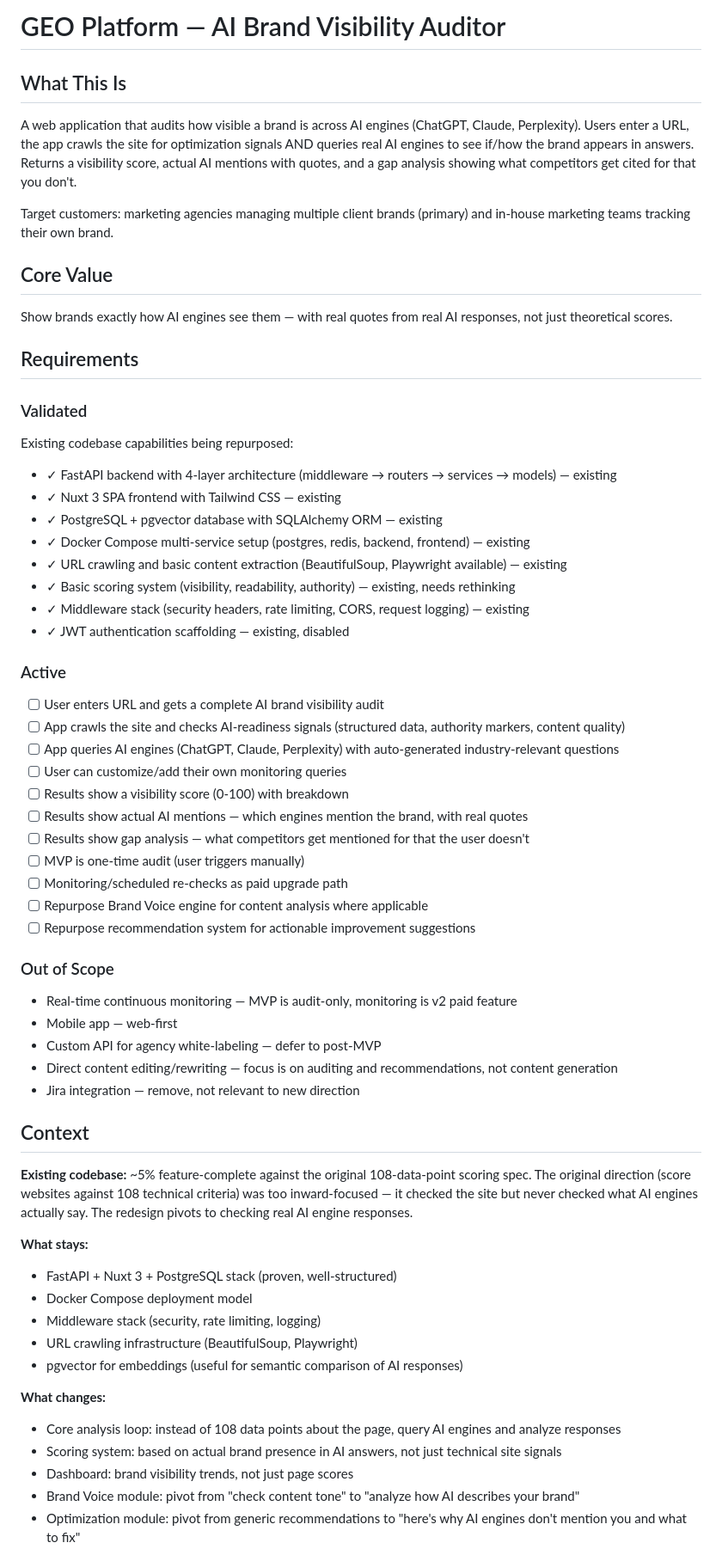
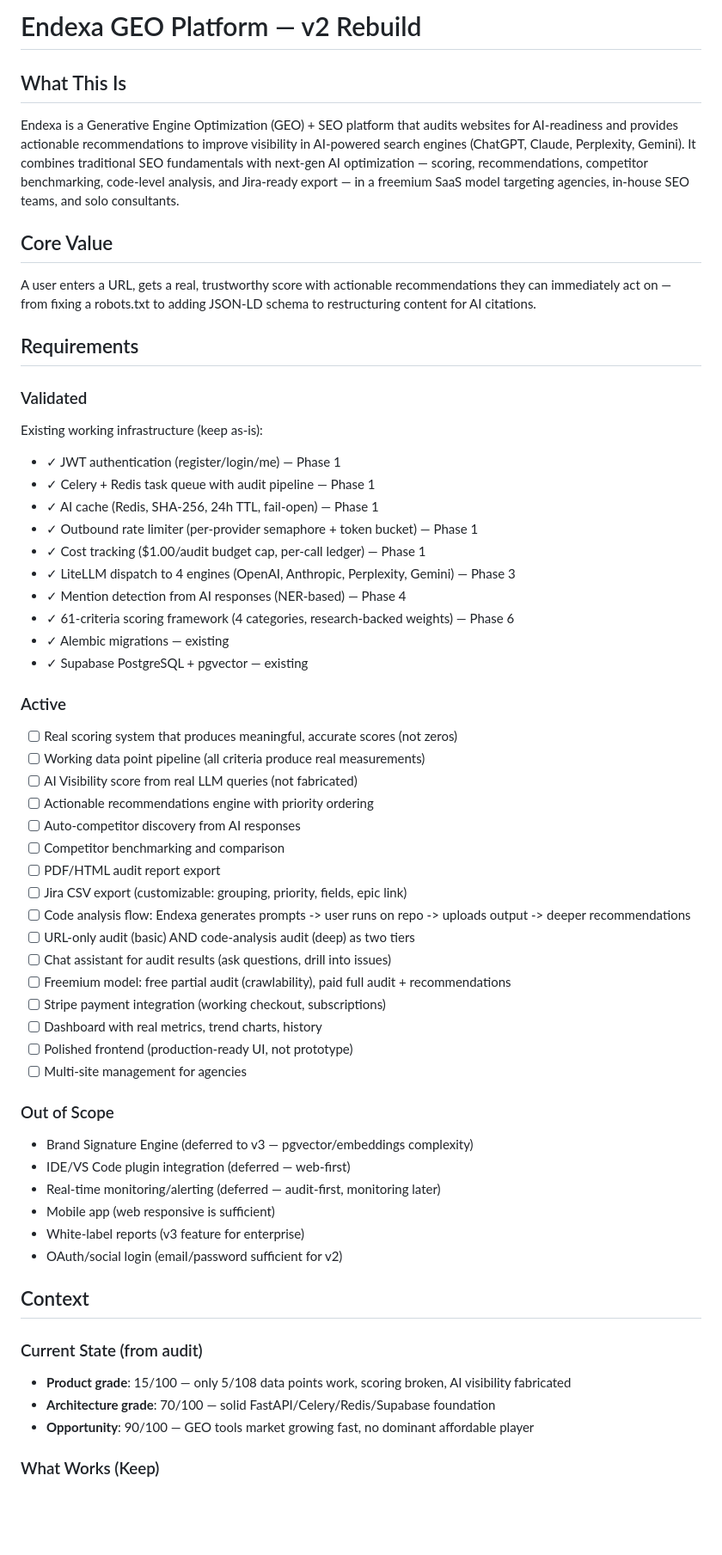
Before and after one commit to Endexa/geo-platform-mvp, a Markdown page: .planning/PROJECT.md, the part around one of its changes. Shown at 86% size. Drawn GitHub-style; blank space fills up the shorter version.

Commit message:
docs: initialize project

```diff
--- a/.planning/PROJECT.md
+++ b/.planning/PROJECT.md
@@ -1,67 +1,65 @@
-# GEO Platform — AI Brand Visibility Auditor
+# Endexa GEO Platform — v2 Rebuild
 
 ## What This Is
 
-A web application that audits how visible a brand is across AI engines (ChatGPT, Claude, Perplexity). Users enter a URL, the app crawls the site for optimization signals AND queries real AI engines to see if/how the brand appears in answers. Returns a visibility score, actual AI mentions with quotes, and a gap analysis showing what competitors get cited for that you don't.
-
-Target customers: marketing agencies managing multiple client brands (primary) and in-house marketing teams tracking their own brand.
+Endexa is a Generative Engine Optimization (GEO) + SEO platform that audits websites for AI-readiness and provides actionable recommendations to improve visibility in AI-powered search engines (ChatGPT, Claude, Perplexity, Gemini). It combines traditional SEO fundamentals with next-gen AI optimization — scoring, recommendations, competitor benchmarking, code-level analysis, and Jira-ready export — in a freemium SaaS model targeting agencies, in-house SEO teams, and solo consultants.
 
 ## Core Value
 
-Show brands exactly how AI engines see them — with real quotes from real AI responses, not just theoretical scores.
+A user enters a URL, gets a real, trustworthy score with actionable recommendations they can immediately act on — from fixing a robots.txt to adding JSON-LD schema to restructuring content for AI citations.
 
 ## Requirements
 
 ### Validated
 
-Existing codebase capabilities being repurposed:
+Existing working infrastructure (keep as-is):
 
-- ✓ FastAPI backend with 4-layer architecture (middleware → routers → services → models) — existing
-- ✓ Nuxt 3 SPA frontend with Tailwind CSS — existing
-- ✓ PostgreSQL + pgvector database with SQLAlchemy ORM — existing
-- ✓ Docker Compose multi-service setup (postgres, redis, backend, frontend) — existing
-- ✓ URL crawling and basic content extraction (BeautifulSoup, Playwright available) — existing
-- ✓ Basic scoring system (visibility, readability, authority) — existing, needs rethinking
-- ✓ Middleware stack (security headers, rate limiting, CORS, request logging) — existing
-- ✓ JWT authentication scaffolding — existing, disabled
+- ✓ JWT authentication (register/login/me) — Phase 1
+- ✓ Celery + Redis task queue with audit pipeline — Phase 1
+- ✓ AI cache (Redis, SHA-256, 24h TTL, fail-open) — Phase 1
+- ✓ Outbound rate limiter (per-provider semaphore + token bucket) — Phase 1
+- ✓ Cost tracking ($1.00/audit budget cap, per-call ledger) — Phase 1
+- ✓ LiteLLM dispatch to 4 engines (OpenAI, Anthropic, Perplexity, Gemini) — Phase 3
+- ✓ Mention detection from AI responses (NER-based) — Phase 4
+- ✓ 61-criteria scoring framework (4 categories, research-backed weights) — Phase 6
+- ✓ Alembic migrations — existing
+- ✓ Supabase PostgreSQL + pgvector — existing
 
 ### Active
 
-- [ ] User enters URL and gets a complete AI brand visibility audit
-- [ ] App crawls the site and checks AI-readiness signals (structured data, authority markers, content quality)
-- [ ] App queries AI engines (ChatGPT, Claude, Perplexity) with auto-generated industry-relevant questions
-- [ ] User can customize/add their own monitoring queries
-- [ ] Results show a visibility score (0-100) with breakdown
-- [ ] Results show actual AI mentions — which engines mention the brand, with real quotes
-- [ ] Results show gap analysis — what competitors get mentioned for that the user doesn't
-- [ ] MVP is one-time audit (user triggers manually)
-- [ ] Monitoring/scheduled re-checks as paid upgrade path
-- [ ] Repurpose Brand Voice engine for content analysis where applicable
-- [ ] Repurpose recommendation system for actionable improvement suggestions
+- [ ] Real scoring system that produces meaningful, accurate scores (not zeros)
+- [ ] Working data point pipeline (all criteria produce real measurements)
+- [ ] AI Visibility score from real LLM queries (not fabricated)
+- [ ] Actionable recommendations engine with priority ordering
+- [ ] Auto-competitor discovery from AI responses
+- [ ] Competitor benchmarking and comparison
+- [ ] PDF/HTML audit report export
+- [ ] Jira CSV export (customizable: grouping, priority, fields, epic link)
+- [ ] Code analysis flow: Endexa generates prompts -> user runs on repo -> uploads output -> deeper recommendations
+- [ ] URL-only audit (basic) AND code-analysis audit (deep) as two tiers
+- [ ] Chat assistant for audit results (ask questions, drill into issues)
+- [ ] Freemium model: free partial audit (crawlability), paid full audit + recommendations
+- [ ] Stripe payment integration (working checkout, subscriptions)
+- [ ] Dashboard with real metrics, trend charts, history
+- [ ] Polished frontend (production-ready UI, not prototype)
+- [ ] Multi-site management for agencies
 
 ### Out of Scope
 
-- Real-time continuous monitoring — MVP is audit-only, monitoring is v2 paid feature
-- Mobile app — web-first
-- Custom API for agency white-labeling — defer to post-MVP
-- Direct content editing/rewriting — focus is on auditing and recommendations, not content generation
-- Jira integration — remove, not relevant to new direction
+- Brand Signature Engine (deferred to v3 — pgvector/embeddings complexity)
+- IDE/VS Code plugin integration (deferred — web-first)
+- Real-time monitoring/alerting (deferred — audit-first, monitoring later)
+- Mobile app (web responsive is sufficient)
+- White-label reports (v3 feature for enterprise)
+- OAuth/social login (email/password sufficient for v2)
 
 ## Context
 
-**Existing codebase:** ~5% feature-complete against the original 108-data-point scoring spec. The original direction (score websites against 108 technical criteria) was too inward-focused — it checked the site but never checked what AI engines actually say. The redesign pivots to checking real AI engine responses.
+### Current State (from audit)
 
-**What stays:**
-- FastAPI + Nuxt 3 + PostgreSQL stack (proven, well-structured)
-- Docker Compose deployment model
-- Middleware stack (security, rate limiting, logging)
-- URL crawling infrastructure (BeautifulSoup, Playwright)
-- pgvector for embeddings (useful for semantic comparison of AI responses)
+- **Product grade**: 15/100 — only 5/108 data points work, scoring broken, AI visibility fabricated
+- **Architecture grade**: 70/100 — solid FastAPI/Celery/Redis/Supabase foundation
+- **Opportunity**: 90/100 — GEO tools market growing fast, no dominant affordable player
 
-**What changes:**
-- Core analysis loop: instead of 108 data points about the page, query AI engines and analyze responses
-- Scoring system: based on actual brand presence in AI answers, not just technical site signals
-- Dashboard: brand visibility trends, not just page scores
-- Brand Voice module: pivot from "check content tone" to "analyze how AI describes your brand"
-- Optimization module: pivot from generic recommendations to "here's why AI engines don't mention you and what to fix"
+### What Works (Keep)
 
```
Also changed, not shown: other parts of .planning/PROJECT.md (+48 -14 lines).
